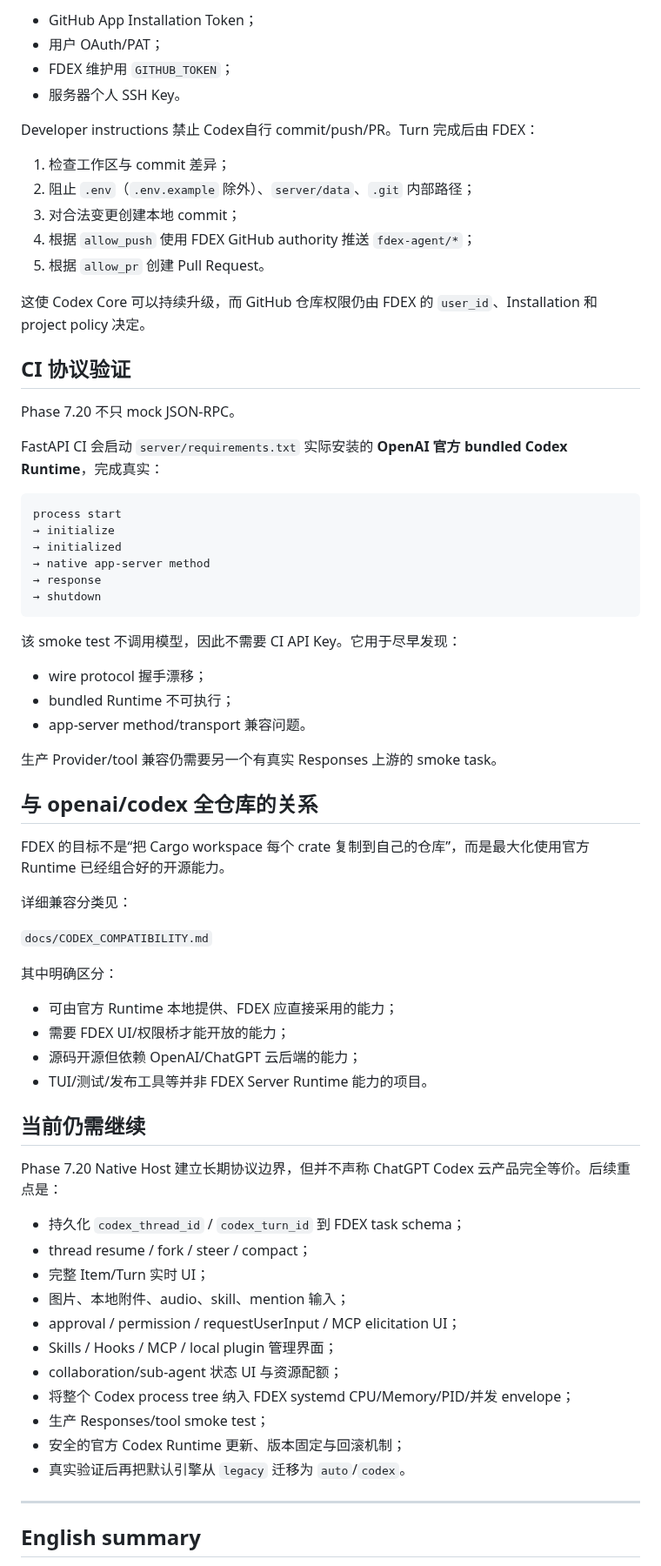
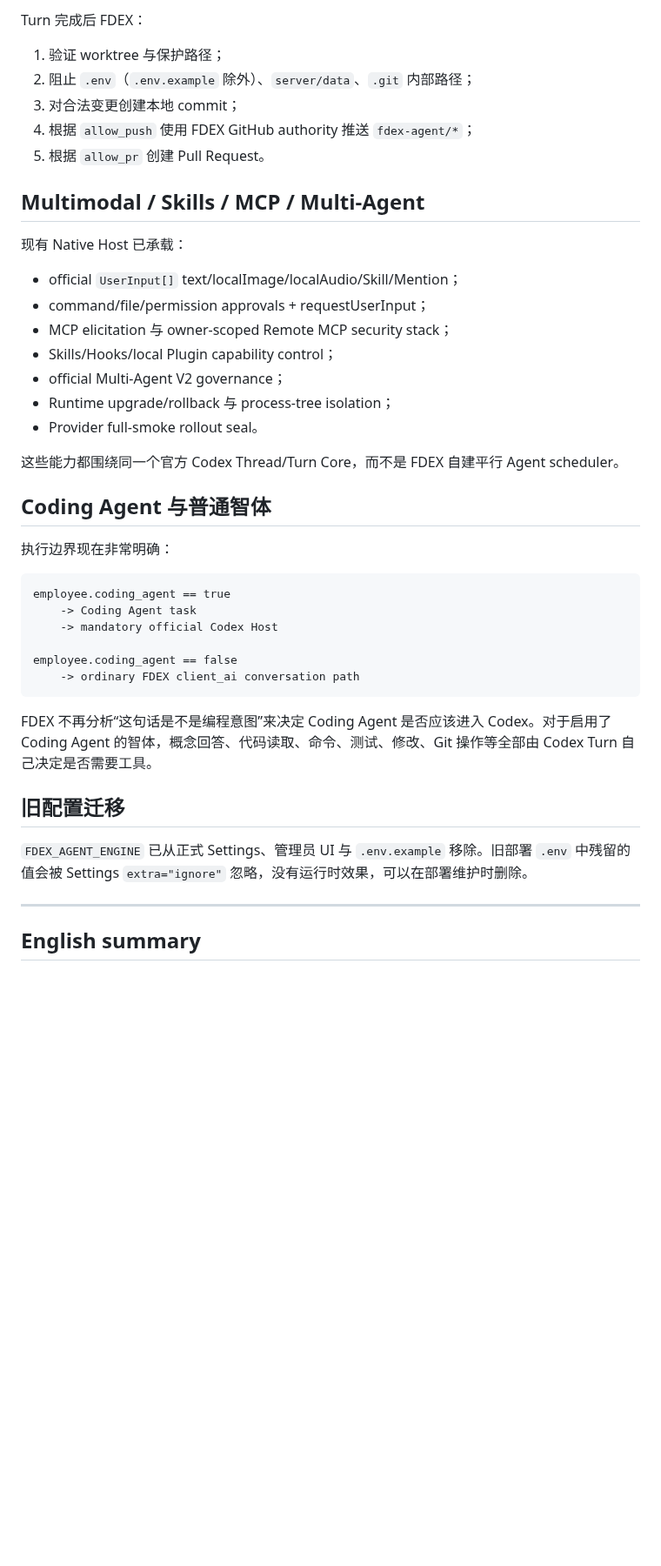
Before and after one commit to b8vipvip/fdex, a Markdown page: docs/CODEX_ENGINE.md, the part around one of its changes. Shown at 87% size. GitHub-like rendering; blank space fills up the shorter version.

Commit message:
Phase 7.36: document Codex as the only Coding Agent core

````diff
--- a/docs/CODEX_ENGINE.md
+++ b/docs/CODEX_ENGINE.md
@@ -229,72 +101,44 @@ Codex 不获得：
 
-- GitHub App Installation Token；
-- 用户 OAuth/PAT；
-- FDEX 维护用 `GITHUB_TOKEN`；
-- 服务器个人 SSH Key。
+Turn 完成后 FDEX：
 
-Developer instructions 禁止 Codex自行 commit/push/PR。Turn 完成后由 FDEX：
-
-1. 检查工作区与 commit 差异；
+1. 验证 worktree 与保护路径；
 2. 阻止 `.env`（`.env.example` 除外）、`server/data`、`.git` 内部路径；
 3. 对合法变更创建本地 commit；
 4. 根据 `allow_push` 使用 FDEX GitHub authority 推送 `fdex-agent/*`；
 5. 根据 `allow_pr` 创建 Pull Request。
 
-这使 Codex Core 可以持续升级，而 GitHub 仓库权限仍由 FDEX 的 `user_id`、Installation 和 project policy 决定。
+## Multimodal / Skills / MCP / Multi-Agent
 
-## CI 协议验证
+现有 Native Host 已承载：
 
-Phase 7.20 不只 mock JSON-RPC。
+- official `UserInput[]` text/localImage/localAudio/Skill/Mention；
+- command/file/permission approvals + requestUserInput；
+- MCP elicitation 与 owner-scoped Remote MCP security stack；
+- Skills/Hooks/local Plugin capability control；
+- official Multi-Agent V2 governance；
+- Runtime upgrade/rollback 与 process-tree isolation；
+- Provider full-smoke rollout seal。
 
-FastAPI CI 会启动 `server/requirements.txt` 实际安装的 **OpenAI 官方 bundled Codex Runtime**，完成真实：
+这些能力都围绕同一个官方 Codex Thread/Turn Core，而不是 FDEX 自建平行 Agent scheduler。
+
+## Coding Agent 与普通智体
+
+执行边界现在非常明确：
 
 ```text
-process start
-→ initialize
-→ initialized
-→ native app-server method
-→ response
-→ shutdown
+employee.coding_agent == true
+    -> Coding Agent task
+    -> mandatory official Codex Host
+
+employee.coding_agent == false
+    -> ordinary FDEX client_ai conversation path
 ```
 
-该 smoke test 不调用模型，因此不需要 CI API Key。它用于尽早发现：
+FDEX 不再分析“这句话是不是编程意图”来决定 Coding Agent 是否应该进入 Codex。对于启用了 Coding Agent 的智体，概念回答、代码读取、命令、测试、修改、Git 操作等全部由 Codex Turn 自己决定是否需要工具。
 
-- wire protocol 握手漂移；
-- bundled Runtime 不可执行；
-- app-server method/transport 兼容问题。
+## 旧配置迁移
 
-生产 Provider/tool 兼容仍需要另一个有真实 Responses 上游的 smoke task。
-
-## 与 openai/codex 全仓库的关系
-
-FDEX 的目标不是“把 Cargo workspace 每个 crate 复制到自己的仓库”，而是最大化使用官方 Runtime 已经组合好的开源能力。
-
-详细兼容分类见：
-
-`docs/CODEX_COMPATIBILITY.md`
-
-其中明确区分：
-
-- 可由官方 Runtime 本地提供、FDEX 应直接采用的能力；
-- 需要 FDEX UI/权限桥才能开放的能力；
-- 源码开源但依赖 OpenAI/ChatGPT 云后端的能力；
-- TUI/测试/发布工具等并非 FDEX Server Runtime 能力的项目。
-
-## 当前仍需继续
-
-Phase 7.20 Native Host 建立长期协议边界，但并不声称 ChatGPT Codex 云产品完全等价。后续重点是：
-
-- 持久化 `codex_thread_id` / `codex_turn_id` 到 FDEX task schema；
-- thread resume / fork / steer / compact；
-- 完整 Item/Turn 实时 UI；
-- 图片、本地附件、audio、skill、mention 输入；
-- approval / permission / requestUserInput / MCP elicitation UI；
-- Skills / Hooks / MCP / local plugin 管理界面；
-- collaboration/sub-agent 状态 UI 与资源配额；
-- 将整个 Codex process tree 纳入 FDEX systemd CPU/Memory/PID/并发 envelope；
-- 生产 Responses/tool smoke test；
-- 安全的官方 Codex Runtime 更新、版本固定与回滚机制；
-- 真实验证后再把默认引擎从 `legacy` 迁移为 `auto`/`codex`。
+`FDEX_AGENT_ENGINE` 已从正式 Settings、管理员 UI 与 `.env.example` 移除。旧部署 `.env` 中残留的值会被 Settings `extra="ignore"` 忽略，没有运行时效果，可以在部署维护时删除。
 
 ---
 
````
Also changed, not shown: other parts of docs/CODEX_ENGINE.md (+49 -177 lines).
